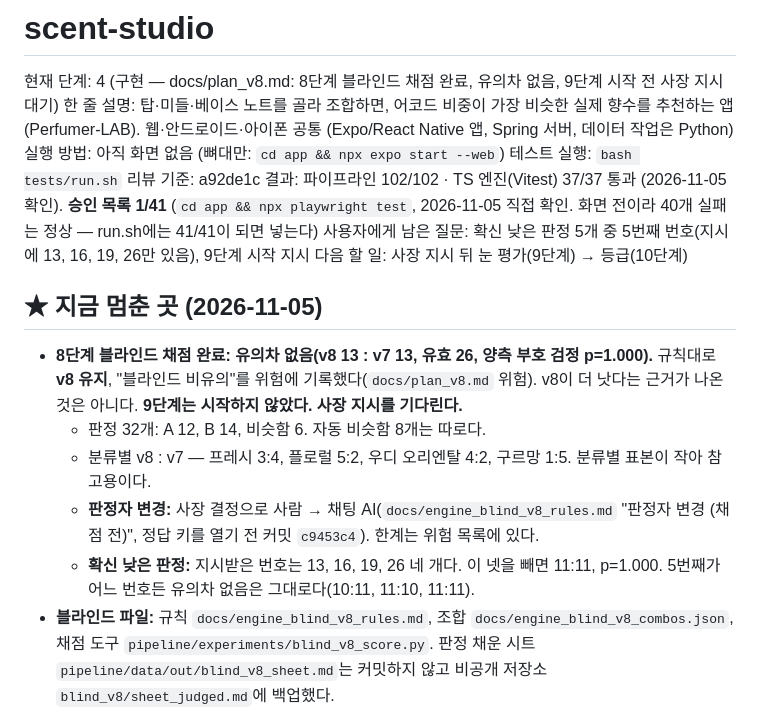
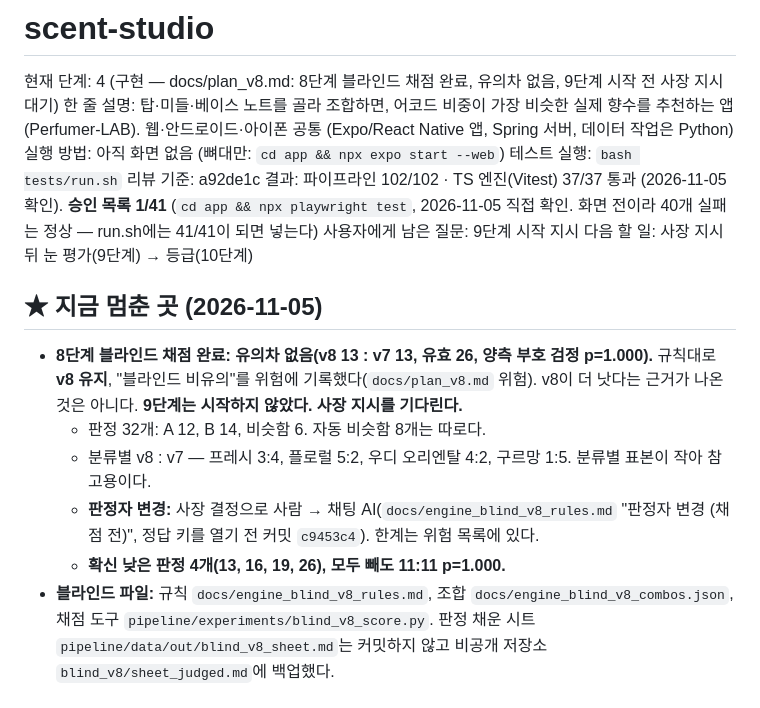
Before and after one commit to junyeop3407/perfumer-lab, a Markdown page: apps/scent-studio/HANDOFF.md, the part around the change. GitHub-like rendering.

Commit message:
scent-studio 블라인드 기록 정정과 구르망 진단 요약 — 확신 낮은 판정은 4개라는 사장 정정을 반영하려고
Co-Authored-By: Claude Opus 5.5 <noreply@anthropic.com>

```diff
--- a/apps/scent-studio/HANDOFF.md
+++ b/apps/scent-studio/HANDOFF.md
@@ -5,7 +5,7 @@
 테스트 실행: `bash tests/run.sh`
 리뷰 기준: a92de1c
 결과: 파이프라인 102/102 · TS 엔진(Vitest) 37/37 통과 (2026-11-05 확인). **승인 목록 1/41** (`cd app && npx playwright test`, 2026-11-05 직접 확인. 화면 전이라 40개 실패는 정상 — run.sh에는 41/41이 되면 넣는다)
-사용자에게 남은 질문: 확신 낮은 판정 5개 중 5번째 번호(지시에 13, 16, 19, 26만 있음), 9단계 시작 지시
+사용자에게 남은 질문: 9단계 시작 지시
 다음 할 일: 사장 지시 뒤 눈 평가(9단계) → 등급(10단계)
 
 ## ★ 지금 멈춘 곳 (2026-11-05)
@@ -13,7 +13,7 @@
   - 판정 32개: A 12, B 14, 비슷함 6. 자동 비슷함 8개는 따로다.
   - 분류별 v8 : v7 — 프레시 3:4, 플로럴 5:2, 우디 오리엔탈 4:2, 구르망 1:5. 분류별 표본이 작아 참고용이다.
   - **판정자 변경:** 사장 결정으로 사람 → 채팅 AI(`docs/engine_blind_v8_rules.md` "판정자 변경 (채점 전)", 정답 키를 열기 전 커밋 `c9453c4`). 한계는 위험 목록에 있다.
-  - **확신 낮은 판정:** 지시받은 번호는 13, 16, 19, 26 네 개다. 이 넷을 빼면 11:11, p=1.000. 5번째가 어느 번호든 유의차 없음은 그대로다(10:11, 11:10, 11:11).
+  - **확신 낮은 판정 4개(13, 16, 19, 26), 모두 빼도 11:11 p=1.000.**
 - **블라인드 파일:** 규칙 `docs/engine_blind_v8_rules.md`, 조합 `docs/engine_blind_v8_combos.json`, 채점 도구 `pipeline/experiments/blind_v8_score.py`. 판정 채운 시트 `pipeline/data/out/blind_v8_sheet.md`는 커밋하지 않고 비공개 저장소 `blind_v8/sheet_judged.md`에 백업했다.
 - **정답 키는 비공개 저장소 `blind_v8/answer_key.json`에만 있다.** 이 컴퓨터에 파일로 받지 않고 대화에 출력하지 않는다. 채점은 표준 입력으로만 읽었다. `blind_v8_make.py sheet`는 다시 돌리지 않는다.
 - **7단계 완료: 엔진 v8 적용.** P1은 `pipeline/estimate.py`, 강도 없는 향수의 추정값에는 `estimatedAccords`·`estimatedNotes` 표시. 앱 계산은 그대로다. v8 카탈로그 파일로 잰 값이 메모리 측정과 같음(W 42.8, 사람 유사 -2.5, `docs/engine_v8_check.md`).
```
Also changed, not shown: 2 other files.
